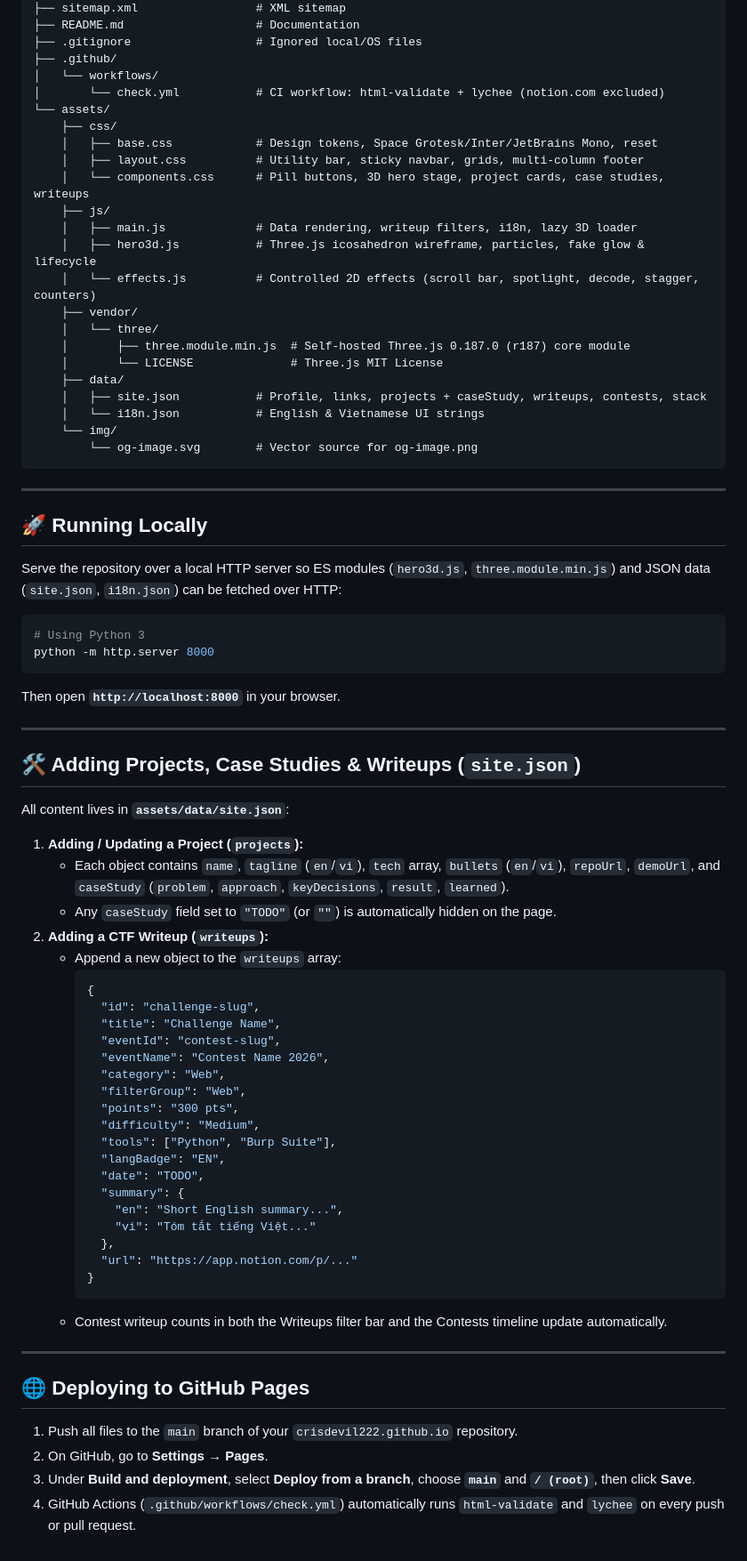
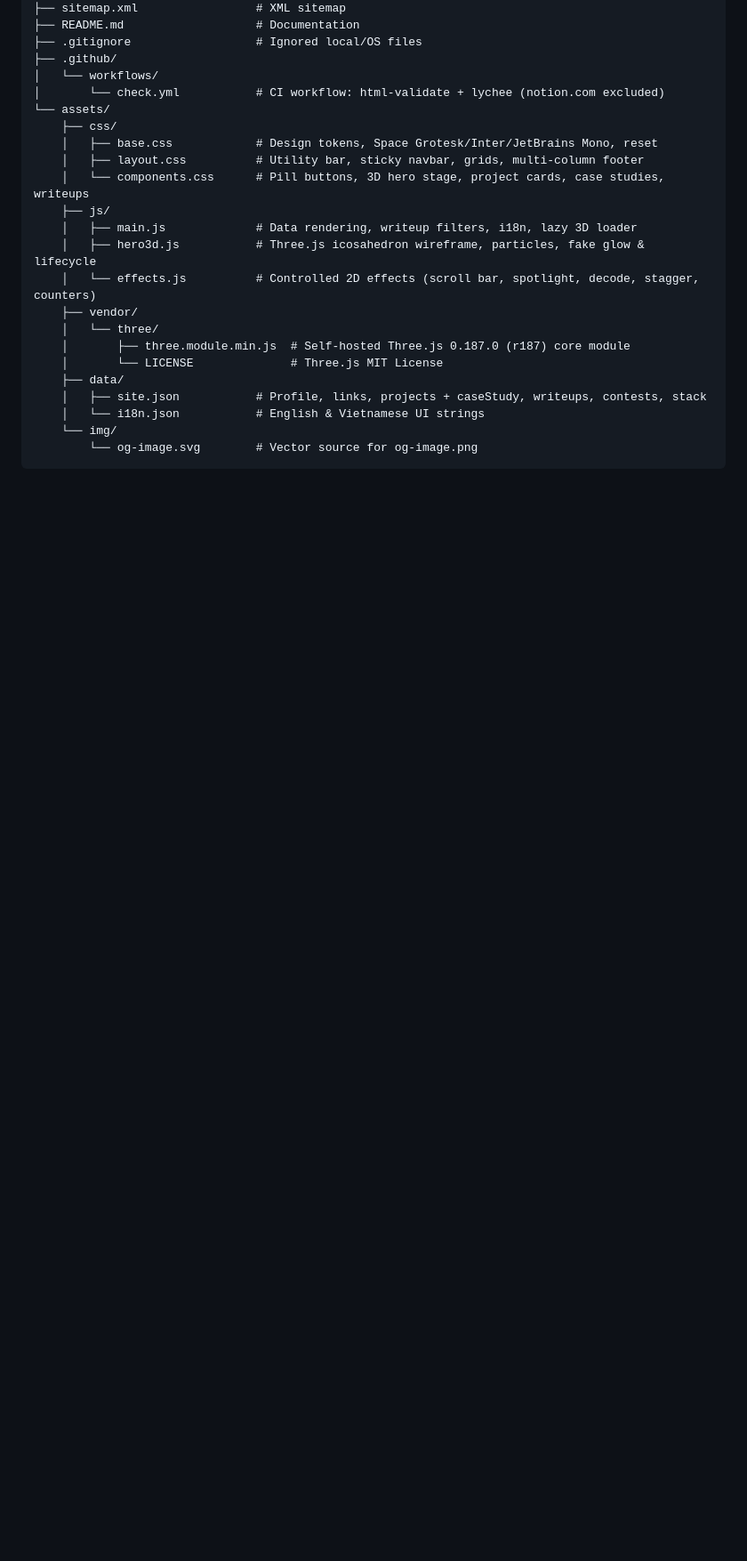
Before and after one commit to CrisDevil222/crisdevil222.github.io, a Markdown page: README.md, the part around the change. Shown at 89% size. Rendered like a GitHub page; blank space fills up the shorter version.

Commit message:
Remove local running and deployment instructions from README
Removed sections on running locally, adding projects, and deploying to GitHub Pages from the README.

````diff
--- a/README.md
+++ b/README.md
@@ -54,58 +54,3 @@ Designed in a **minimalist, modern Dark Indigo aesthetic (`#07080d` / `#3d4dff`)
     └── img/
         └── og-image.svg        # Vector source for og-image.png
 ```
-
----
-
-## 🚀 Running Locally
-
-Serve the repository over a local HTTP server so ES modules (`hero3d.js`, `three.module.min.js`) and JSON data (`site.json`, `i18n.json`) can be fetched over HTTP:
-
-```bash
-# Using Python 3
-python -m http.server 8000
-```
-
-Then open **`http://localhost:8000`** in your browser.
-
----
-
-## 🛠️ Adding Projects, Case Studies & Writeups (`site.json`)
-
-All content lives in **`assets/data/site.json`**:
-
-1. **Adding / Updating a Project (`projects`):**
-   - Each object contains `name`, `tagline` (`en`/`vi`), `tech` array, `bullets` (`en`/`vi`), `repoUrl`, `demoUrl`, and `caseStudy` (`problem`, `approach`, `keyDecisions`, `result`, `learned`).
-   - Any `caseStudy` field set to `"TODO"` (or `""`) is automatically hidden on the page.
-2. **Adding a CTF Writeup (`writeups`):**
-   - Append a new object to the `writeups` array:
-     ```json
-     {
-       "id": "challenge-slug",
-       "title": "Challenge Name",
-       "eventId": "contest-slug",
-       "eventName": "Contest Name 2026",
-       "category": "Web",
-       "filterGroup": "Web",
-       "points": "300 pts",
-       "difficulty": "Medium",
-       "tools": ["Python", "Burp Suite"],
-       "langBadge": "EN",
-       "date": "TODO",
-       "summary": {
-         "en": "Short English summary...",
-         "vi": "Tóm tắt tiếng Việt..."
-       },
-       "url": "https://app.notion.com/p/..."
-     }
-     ```
-   - Contest writeup counts in both the Writeups filter bar and the Contests timeline update automatically.
-
----
-
-## 🌐 Deploying to GitHub Pages
-
-1. Push all files to the `main` branch of your `crisdevil222.github.io` repository.
-2. On GitHub, go to **Settings → Pages**.
-3. Under **Build and deployment**, select **Deploy from a branch**, choose **`main`** and **`/ (root)`**, then click **Save**.
-4. GitHub Actions (`.github/workflows/check.yml`) automatically runs `html-validate` and `lychee` on every push or pull request.
````
